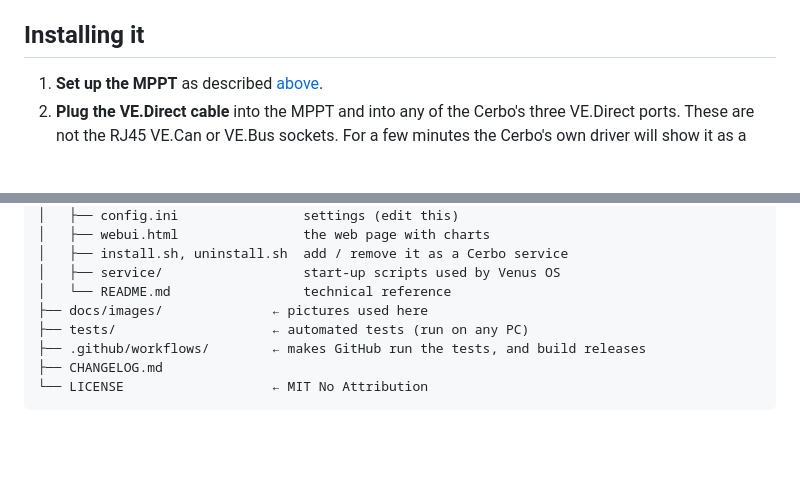
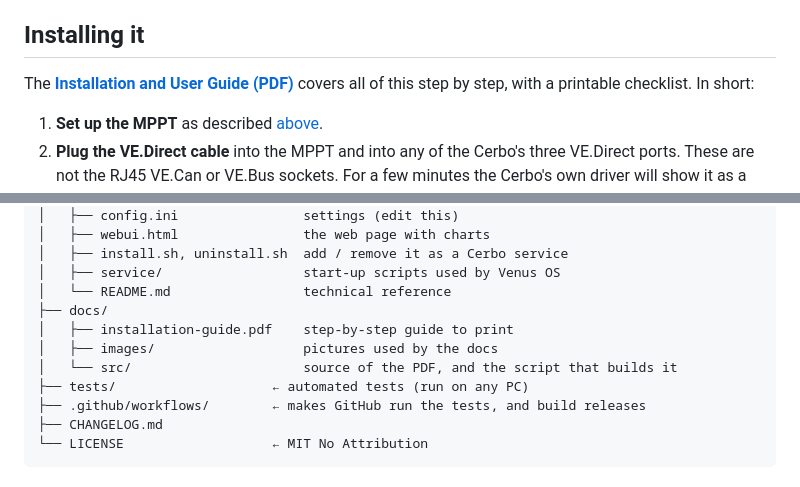
Before and after one commit to CKOCI13/Victron-Cerbo-monitor-a-MPPT-without-DVCC, a Markdown page: README.md, 2 parts joined by grey strips. GitHub-like rendering; blank space fills up the shorter version.

Commit message:
Add a printable installation and user guide (PDF)
docs/installation-guide.pdf, built from docs/src/installation-guide.html with
docs/src/build.cjs. Linked from the README.

Co-Authored-By: Claude Opus 5.5 <noreply@anthropic.com>
Claude-Session: https://claude.ai/code/session_01CFzbaVeUSF9HTACQjxKA1B

```diff
--- a/README.md
+++ b/README.md
@@ -120,6 +120,9 @@ the battery goes through Bulk, Absorption and Float, and the yields count up. Pr
 unzipped folder. On Mac or Linux, type `python3` instead of `python`.)
 
 ## Installing it
+
+The **[Installation and User Guide (PDF)](docs/installation-guide.pdf)** covers all of this step by step, with a
+printable checklist. In short:
 
 1. **Set up the MPPT** as described [above](#before-you-start-set-up-the-mppt-itself).
 2. **Plug the VE.Direct cable** into the MPPT and into any of the Cerbo's three VE.Direct ports. These are not
@@ -255,7 +258,10 @@ Victron-Cerbo-monitor-a-MPPT-without-DVCC/
 │   ├── install.sh, uninstall.sh  add / remove it as a Cerbo service
 │   ├── service/                  start-up scripts used by Venus OS
 │   └── README.md                 technical reference
-├── docs/images/              ← pictures used here
+├── docs/
+│   ├── installation-guide.pdf    step-by-step guide to print
+│   ├── images/                   pictures used by the docs
+│   └── src/                      source of the PDF, and the script that builds it
 ├── tests/                    ← automated tests (run on any PC)
 ├── .github/workflows/        ← makes GitHub run the tests, and build releases
 ├── CHANGELOG.md
```
Also changed, not shown: docs/images/web-page-top.png (added), 4 other files.
